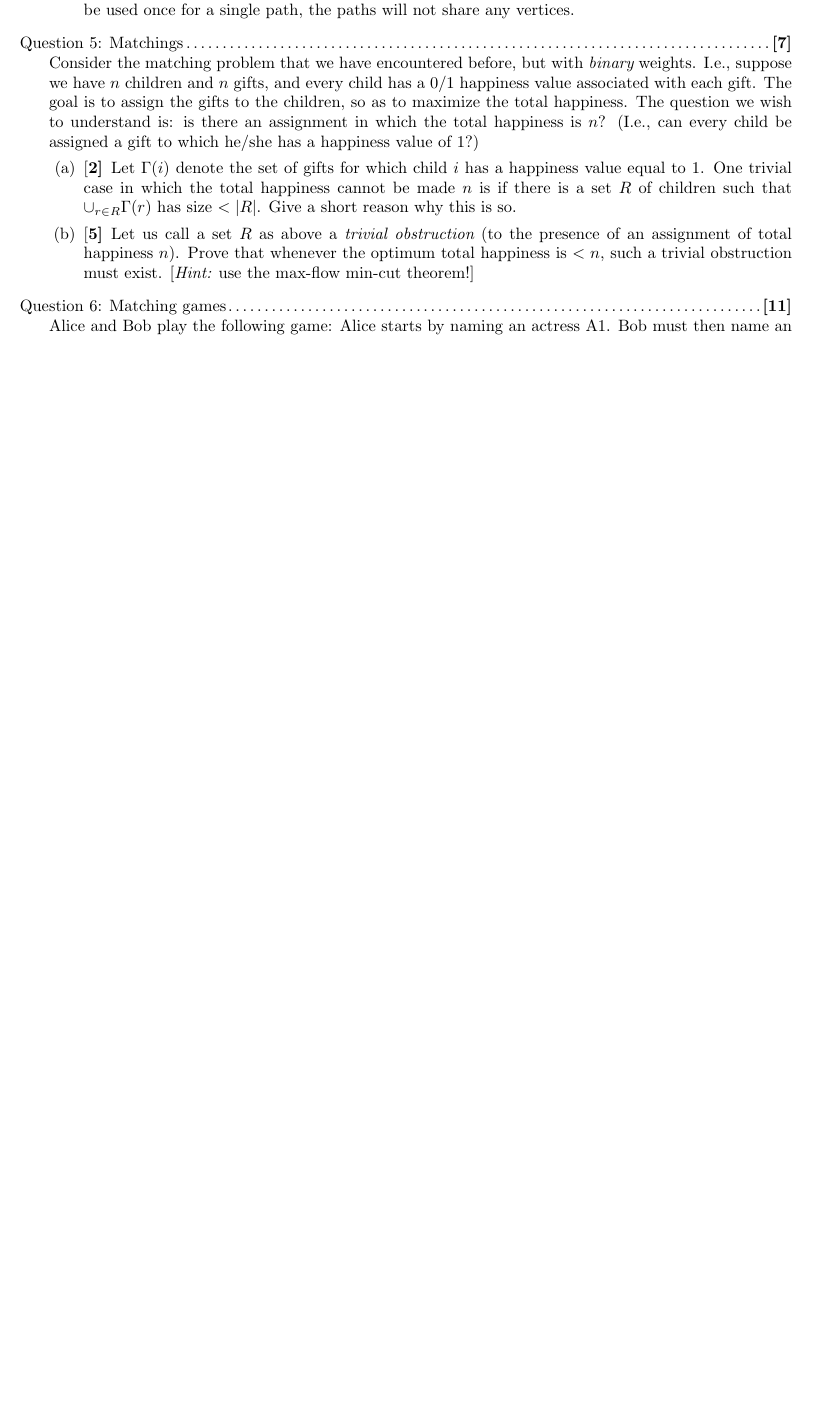
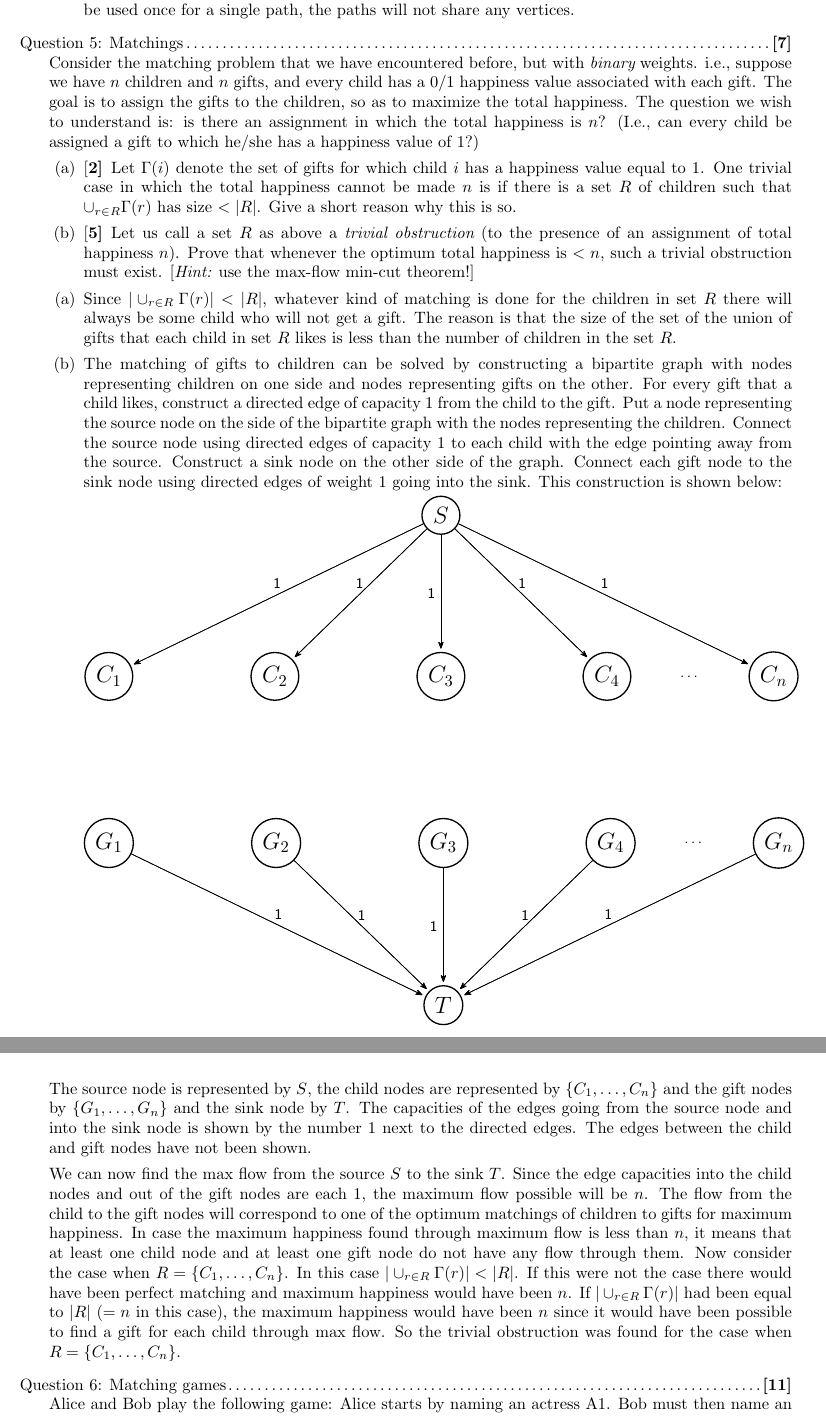
Before and after one commit to gopalmenon/Advanced-Algorithms-HW3, a LaTeX problem sheet (hw2.tex): part of page 6 of 6 before the commit and two parts of pages 6 and 7 of 7 after it, the two joined at a grey line, cut so that both start at the same text, the shorter picture padded with empty space. Compiled offline with pdfLaTeX.

Commit message:
Finished 5 a and b

```diff
--- a/hw2.tex
+++ b/hw2.tex
@@ -12,7 +12,12 @@
 \usepackage{algorithm,algpseudocode}
 \usepackage{graphicx}
 \usetikzlibrary{positioning}
+\usetikzlibrary{calc,arrows.meta,positioning}
 
+\tikzset{
+    every node/.style={font=\sffamily\small},
+    main node/.style={thick,circle,draw,font=\sffamily\Large}
+}
 \newtheorem*{claim}{Claim}
 \definecolor{qcolor}{rgb}{0, 0, 0.3}
 \definecolor{acolor}{rgb}{0, 0, 0}
@@ -384,13 +389,70 @@ Now if we find the max flow between $u$ and $v$, the flow through the original n
 \end{parts}
 
 \titledquestion{Matchings}
-Consider the matching problem that we have encountered before, but with {\em binary} weights. I.e., suppose we have $n$ children and $n$ gifts, and every child has a $0/1$ happiness value associated with each gift. The goal is to assign the gifts to the children, so as to maximize the total happiness. The question we wish to understand is: is there an assignment in which the total happiness is $n$? (I.e., can every child be assigned a gift to which he/she has a happiness value of $1$?)
+Consider the matching problem that we have encountered before, but with {\em binary} weights. i.e., suppose we have $n$ children and $n$ gifts, and every child has a $0/1$ happiness value associated with each gift. The goal is to assign the gifts to the children, so as to maximize the total happiness. The question we wish to understand is: is there an assignment in which the total happiness is $n$? (I.e., can every child be assigned a gift to which he/she has a happiness value of $1$?)
 
 \begin{parts}
 \part[2] Let $\Gamma(i)$ denote the set of gifts for which child $i$ has a happiness value equal to $1$. One trivial case in which the total happiness cannot be made $n$ is if there is a set $R$ of children such that $\cup_{r \in R} \Gamma(r)$ has size $< |R|$. Give a short reason why this is so.
 
 \part[5] Let us call a set $R$ as above a {\em trivial obstruction} (to the presence of an assignment of total happiness $n$). Prove that whenever the optimum total happiness is $<n$, such a trivial obstruction must exist. [{\em Hint:} use the max-flow min-cut theorem!]
 \end{parts}
+
+\begin{parts}
+
+\part Since $|\cup_{r \in R} \Gamma(r)| < |R|$, whatever kind of matching is done for the children in set $R$ there will always be some child who will not get a gift. The reason is that the size of the set of the union of gifts that each child in set $R$ likes is less than the number of children in the set $R$.
+
+\part The matching of gifts to children can be solved by constructing a bipartite graph with nodes representing children on one side and nodes representing gifts on the other. For every gift that a child likes, construct a directed edge of capacity $1$ from the child to the gift. Put a node representing the source node on the side of the bipartite graph with the nodes representing the children. Connect the source node using directed edges of capacity $1$ to each child with the edge pointing away from the source. Construct a sink node on the other side of the graph. Connect each gift node to the sink node using directed edges of weight $1$ going into the sink. This construction is shown below:
+
+\begin{tikzpicture}[->,>={Stealth[round,sep]},shorten >=1pt,auto,node distance=2.5cm]
+
+    \node[main node] (1) {$C_1$};
+    \node[main node] (2) [right =of 1]{$C_2$};
+    \node[main node] (3) [right =of 2]{$C_3$};
+    \node[main node] (4) [right =of 3]{$C_4$};
+    \node[main node] (5) [right =of 4]{$C_n$};
+
+    \node[main node] (6) [below =of 1]{$G_1$};
+    \node[main node] (7) [right =of 6]{$G_2$};
+    \node[main node] (8) [right =of 7]{$G_3$};
+    \node[main node] (9) [right =of 8]{$G_4$};
+    \node[main node] (10) [right =of 9]{$G_n$};
+
+    \node[main node] (11) [above =of 3]{$S$};
+
+
+    \node at ($(4)!.5!(5)$) {\ldots};
+    \node at ($(9)!.5!(10)$) {\ldots};
+
+    \draw (11) -- (1);
+    \draw (11) -- (1) node [midway, above] (TextNode) {1};
+     \draw (11) -- (2);
+    \draw (11) -- (2) node [midway, above] (TextNode) {1};
+    \draw (11) -- (3);
+    \draw (11) -- (3) node [midway, left] (TextNode) {1};
+    \draw (11) -- (4);
+    \draw (11) -- (4) node [midway, above] (TextNode) {1};
+    \draw (11) -- (5);
+    \draw (11) -- (5) node [midway, above] (TextNode) {1};
+
+    \node[main node] (12) [below =of 8]{$T$};
+
+    \draw (6) -- (12);
+    \draw (6) -- (12) node [midway, above] (TextNode) {1};
+    \draw (7) -- (12);
+    \draw (7) -- (12) node [midway, above] (TextNode) {1};
+    \draw (8) -- (12);
+    \draw (8) -- (12) node [midway, left] (TextNode) {1};
+    \draw (9) -- (12);
+    \draw (9) -- (12) node [midway, above] (TextNode) {1};
+    \draw (10) -- (12);
+    \draw (10) -- (12) node [midway, above] (TextNode) {1};
+
+\end{tikzpicture}
+\end{parts}
+
+The source node is represented by $S$, the child nodes are represented by $\{C_1,\ldots,C_n\}$ and the gift nodes by $\{G_1,\ldots,G_n\}$ and the sink node by $T$. The capacities of the edges going from the source node and into the sink node is shown by the number $1$ next to the directed edges. The edges between the child and gift nodes have not been shown.
+
+We can now find the max flow from the source $S$ to the sink $T$. Since the edge capacities into the child nodes and out of the gift nodes are each $1$, the maximum flow possible will be $n$. The flow from the child to the gift nodes will correspond to one of the optimum matchings of children to gifts for maximum happiness. In case the maximum happiness found through maximum flow is less than $n$, it means that at least one child node and at least one gift node do not have any flow through them. Now consider the case when $R=\{C_1,\ldots,C_n\}$. In this case $|\cup_{r \in R} \Gamma(r)| < |R|$. If this were not the case there would have been perfect matching and maximum happiness would have been $n$. If $|\cup_{r \in R} \Gamma(r)|$ had been equal to $|R|$ ($=n$ in this case), the maximum happiness would have been $n$ since it would have been possible to find a gift for each child through max flow. So the trivial obstruction was found for the case when $R=\{C_1,\ldots,C_n\}$.
 
 \titledquestion{Matching games}
 Alice and Bob play the following game: Alice starts by naming an actress A1. Bob must then name an actor B1 who has appeared in a movie with A1. Then Alice must name an actress A2 who appeared with B1, and so on. (Alice must always pick from the set of actresses, and Bob must pick from the set of actors.) The catch is that the players are not allowed to name anyone they have named already. The game ends and a player loses if he/she cannot name an actor/actress who hasn't been named already.
```
Also changed, not shown: hw2.pdf.
